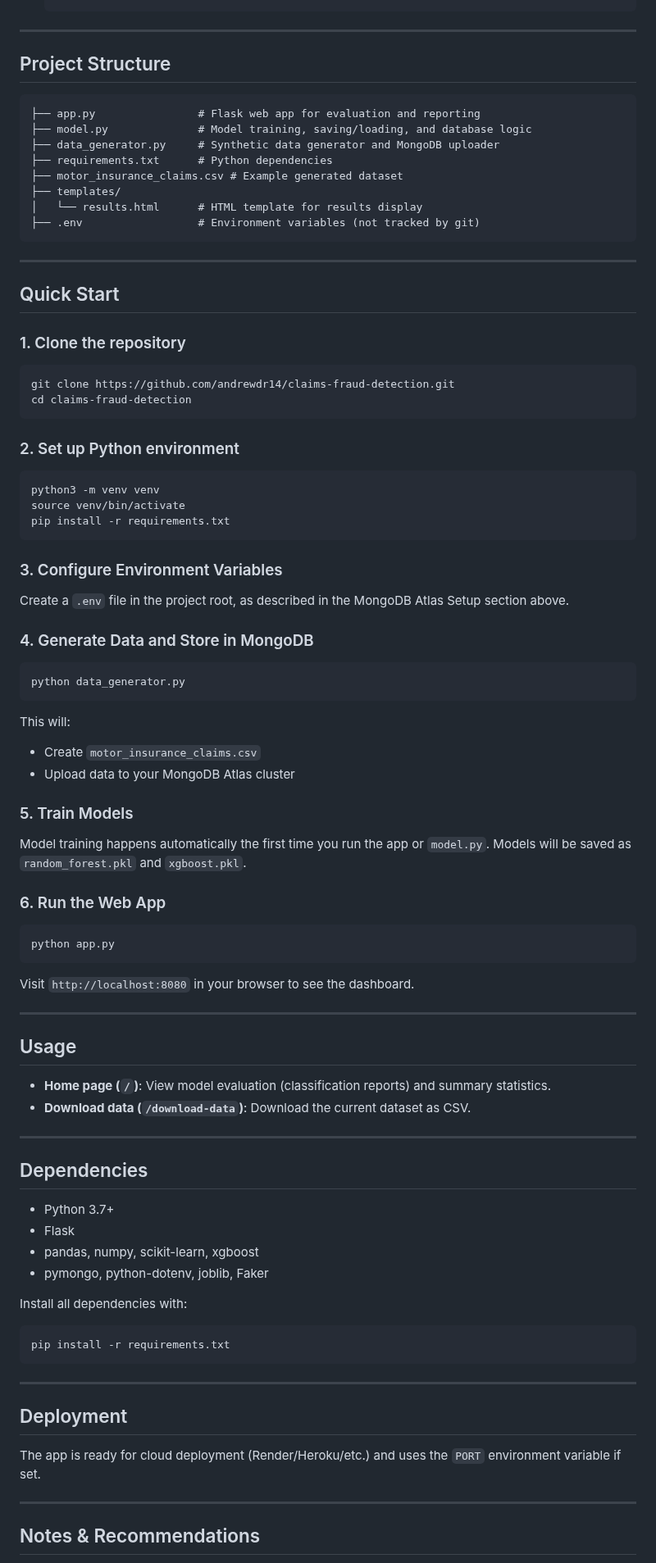
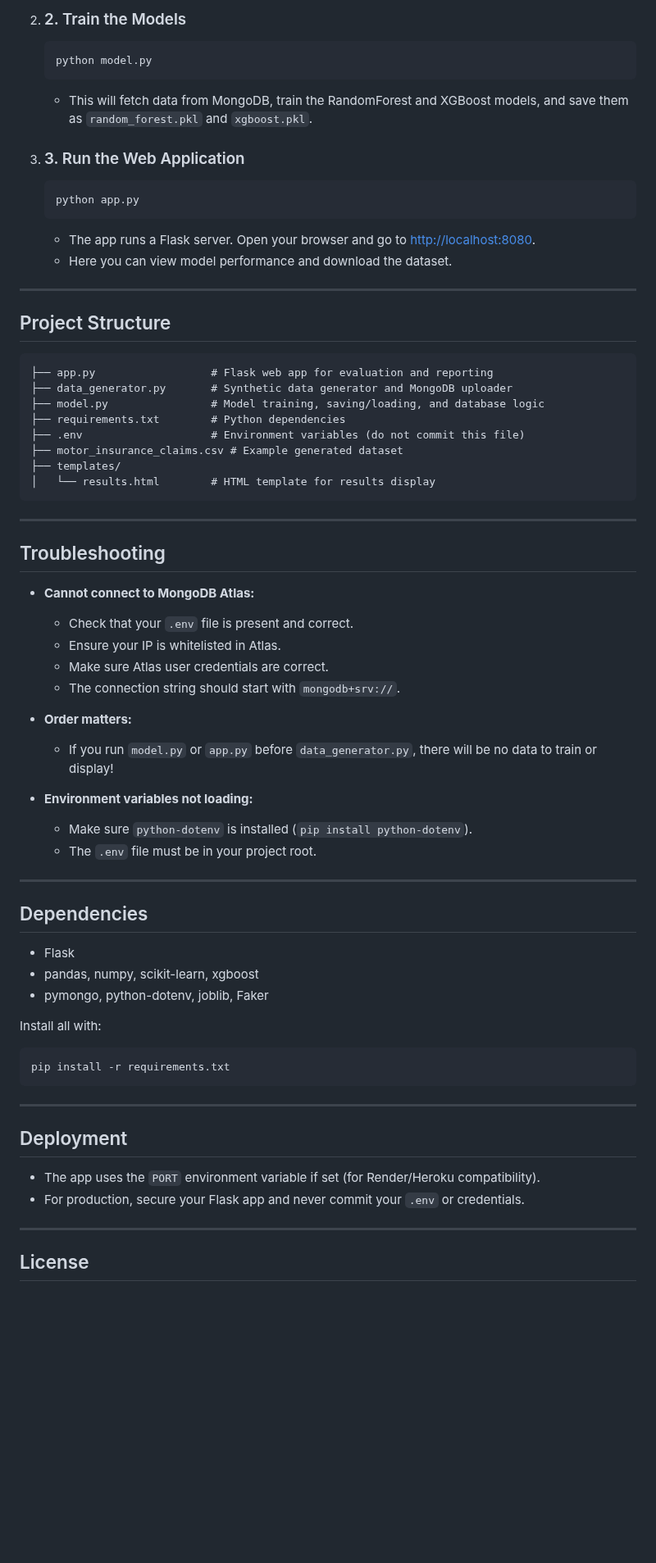
Before and after one commit to andrewdr14/claims_fraud_detection, a Markdown page: README.md, the part around one of its changes. Shown at 82% size. Rendered like a GitHub page; blank space fills up the shorter version.

````diff
--- a/README.md
+++ b/README.md
@@ -32,81 +83,61 @@ This project requires a MongoDB Atlas database to store and retrieve insurance c
+2. ### 2. Train the Models
+
+    ```bash
+    python model.py
+    ```
+
+    - This will fetch data from MongoDB, train the RandomForest and XGBoost models, and save them as `random_forest.pkl` and `xgboost.pkl`.
+
+3. ### 3. Run the Web Application
+
+    ```bash
+    python app.py
+    ```
+
+    - The app runs a Flask server. Open your browser and go to [http://localhost:8080](http://localhost:8080).
+    - Here you can view model performance and download the dataset.
 
 ---
 
 ## Project Structure
 
 ```
-├── app.py                # Flask web app for evaluation and reporting
-├── model.py              # Model training, saving/loading, and database logic
-├── data_generator.py     # Synthetic data generator and MongoDB uploader
-├── requirements.txt      # Python dependencies
+├── app.py                  # Flask web app for evaluation and reporting
+├── data_generator.py       # Synthetic data generator and MongoDB uploader
+├── model.py                # Model training, saving/loading, and database logic
+├── requirements.txt        # Python dependencies
+├── .env                    # Environment variables (do not commit this file)
 ├── motor_insurance_claims.csv # Example generated dataset
 ├── templates/
-│   └── results.html      # HTML template for results display
-├── .env                  # Environment variables (not tracked by git)
+│   └── results.html        # HTML template for results display
 ```
 
 ---
 
-## Quick Start
+## Troubleshooting
 
-### 1. Clone the repository
+- **Cannot connect to MongoDB Atlas:**
+  - Check that your `.env` file is present and correct.
+  - Ensure your IP is whitelisted in Atlas.
+  - Make sure Atlas user credentials are correct.
+  - The connection string should start with `mongodb+srv://`.
 
-```bash
-git clone https://github.com/andrewdr14/claims-fraud-detection.git
-cd claims-fraud-detection
-```
+- **Order matters:**
+  - If you run `model.py` or `app.py` before `data_generator.py`, there will be no data to train or display!
 
-### 2. Set up Python environment
-
-```bash
-python3 -m venv venv
-source venv/bin/activate
-pip install -r requirements.txt
-```
-
-### 3. Configure Environment Variables
-
-Create a `.env` file in the project root, as described in the MongoDB Atlas Setup section above.
-
-### 4. Generate Data and Store in MongoDB
-
-```bash
-python data_generator.py
-```
-
-This will:
-- Create `motor_insurance_claims.csv`
-- Upload data to your MongoDB Atlas cluster
-
-### 5. Train Models
-
-Model training happens automatically the first time you run the app or `model.py`. Models will be saved as `random_forest.pkl` and `xgboost.pkl`.
-
-### 6. Run the Web App
-
-```bash
-python app.py
-```
-
-Visit `http://localhost:8080` in your browser to see the dashboard.
-
----
-
-## Usage
-
-- **Home page (`/`)**: View model evaluation (classification reports) and summary statistics.
-- **Download data (`/download-data`)**: Download the current dataset as CSV.
+- **Environment variables not loading:**
+  - Make sure `python-dotenv` is installed (`pip install python-dotenv`).
+  - The `.env` file must be in your project root.
 
 ---
 
 ## Dependencies
 
-- Python 3.7+
 - Flask
 - pandas, numpy, scikit-learn, xgboost
 - pymongo, python-dotenv, joblib, Faker
 
-Install all dependencies with:
+Install all with:
 
 ```bash
 pip install -r requirements.txt
@@ -116,9 +147,10 @@ pip install -r requirements.txt
 
 ## Deployment
 
-The app is ready for cloud deployment (Render/Heroku/etc.) and uses the `PORT` environment variable if set.
+- The app uses the `PORT` environment variable if set (for Render/Heroku compatibility).
+- For production, secure your Flask app and never commit your `.env` or credentials.
 
 ---
 
-## Notes & Recommendations
+## License
 
````
Also changed, not shown: other parts of README.md (+69 -17 lines).
